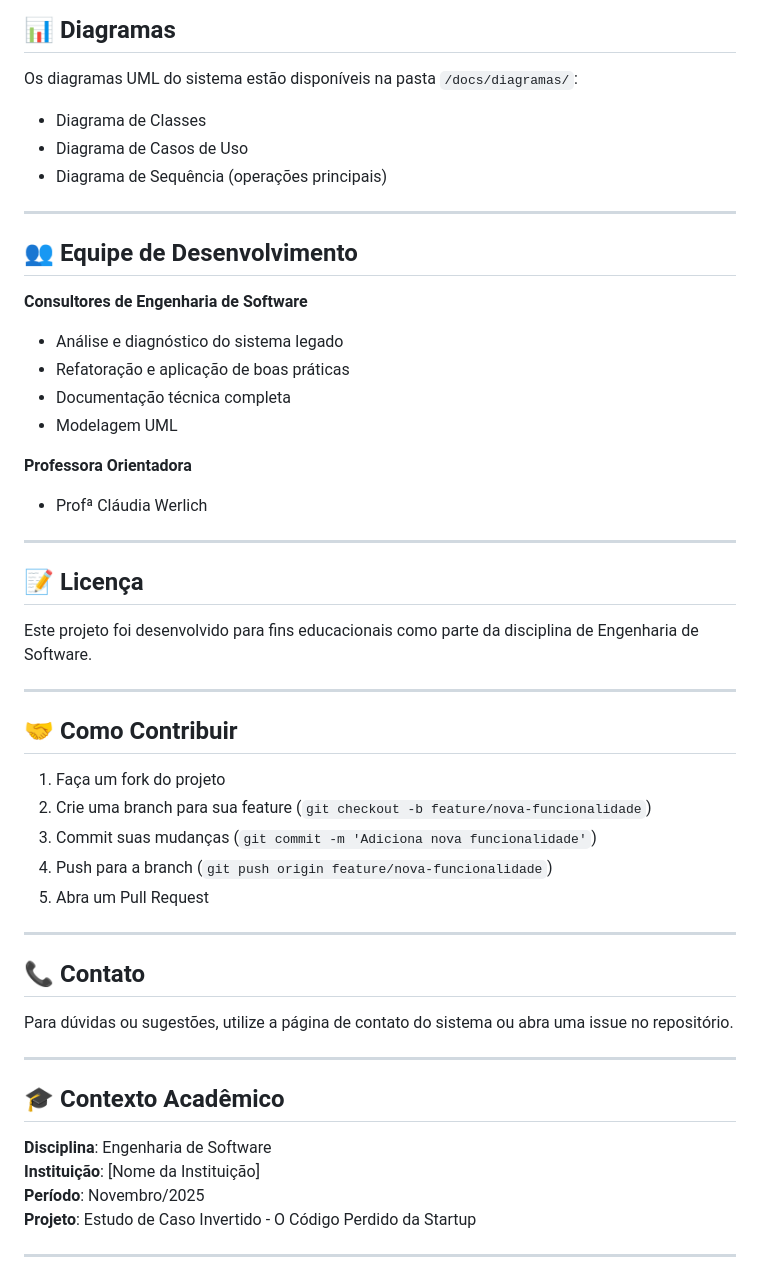
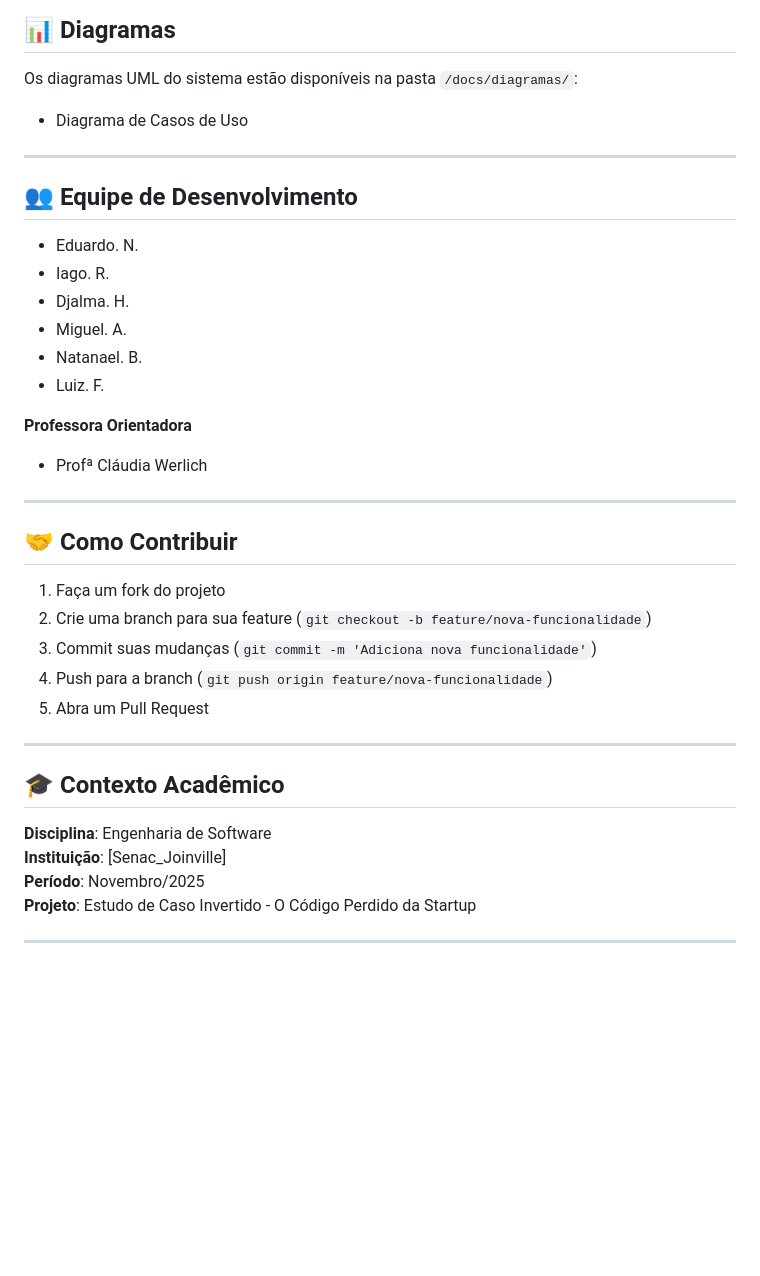
Before and after one commit to YH1d3k12/gerenciamento-do-caos, a Markdown page: readme_marcenaria.md, the part around the change. Rendered like a GitHub page; blank space fills up the shorter version.

Commit message:
Update readme_marcenaria.md
Organizado

```diff
--- a/readme_marcenaria.md
+++ b/readme_marcenaria.md
@@ -173,28 +173,21 @@ gerenciamento-marcenaria/
 ## 📊 Diagramas
 
 Os diagramas UML do sistema estão disponíveis na pasta `/docs/diagramas/`:
-- Diagrama de Classes
+
 - Diagrama de Casos de Uso
-- Diagrama de Sequência (operações principais)
 
 ---
 
 ## 👥 Equipe de Desenvolvimento
-
-**Consultores de Engenharia de Software**
-- Análise e diagnóstico do sistema legado
-- Refatoração e aplicação de boas práticas
-- Documentação técnica completa
-- Modelagem UML
+- Eduardo. N.
+- Iago. R.
+- Djalma. H.
+- Miguel. A.
+- Natanael. B.
+- Luiz. F.
 
 **Professora Orientadora**
 - Profª Cláudia Werlich
-
----
-
-## 📝 Licença
-
-Este projeto foi desenvolvido para fins educacionais como parte da disciplina de Engenharia de Software.
 
 ---
 
@@ -208,16 +201,10 @@ Este projeto foi desenvolvido para fins educacionais como parte da disciplina de
 
 ---
 
-## 📞 Contato
-
-Para dúvidas ou sugestões, utilize a página de contato do sistema ou abra uma issue no repositório.
-
----
-
 ## 🎓 Contexto Acadêmico
 
 **Disciplina**: Engenharia de Software
-**Instituição**: [Nome da Instituição]
+**Instituição**: [Senac_Joinville]
 **Período**: Novembro/2025
 **Projeto**: Estudo de Caso Invertido - O Código Perdido da Startup
 
```
